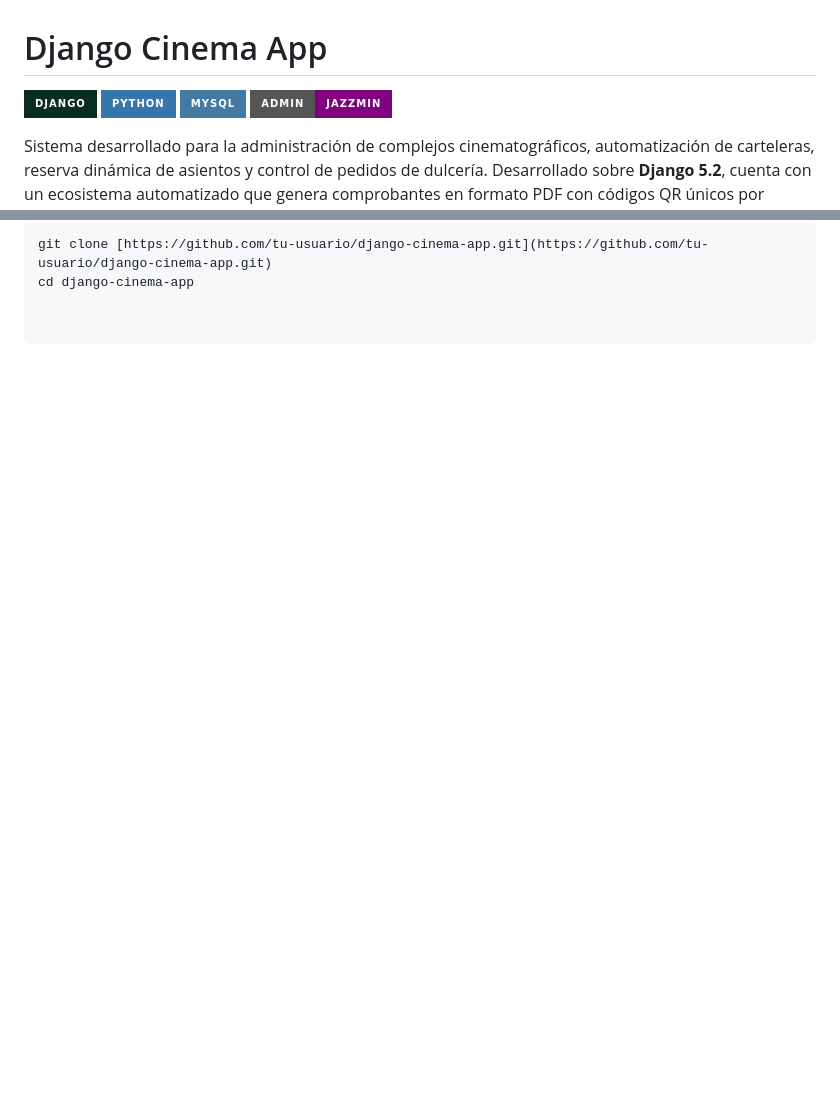
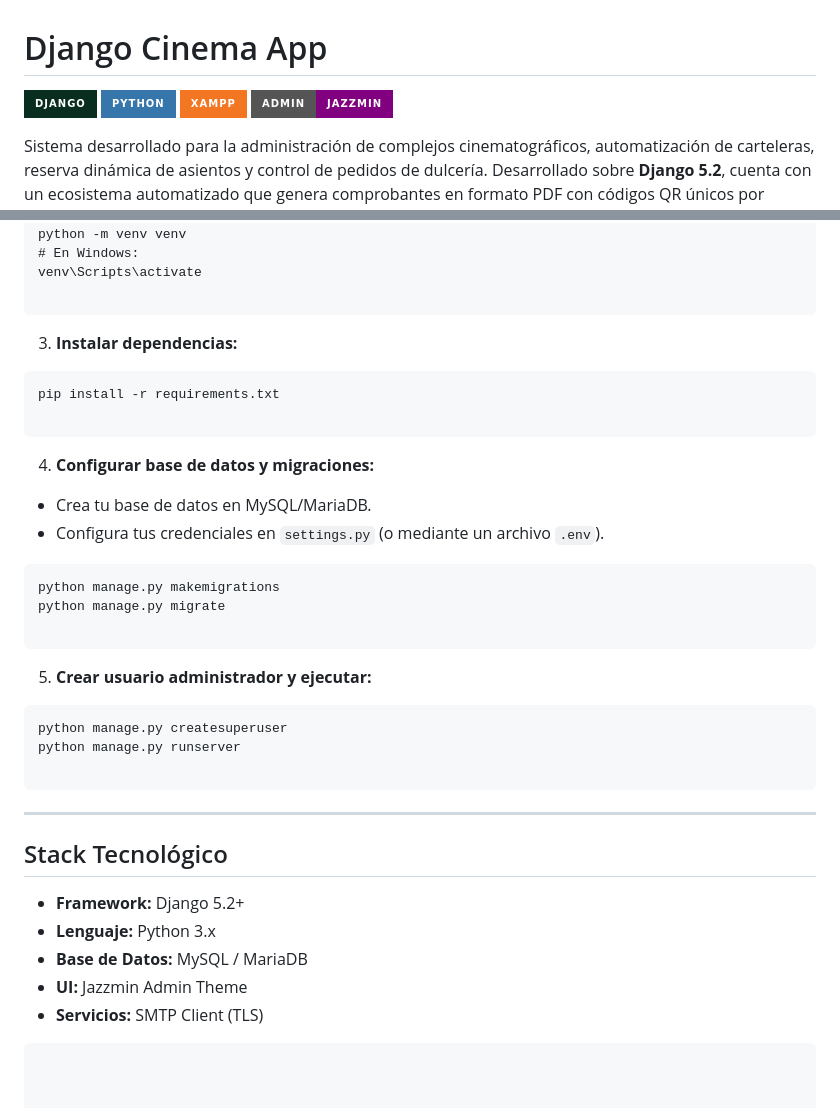
Before and after one commit to Yudith1924/cinema-app-django, a Markdown page: README.md, 2 parts joined by grey strips. Rendered like a GitHub page; badges without logos; blank space fills up the shorter version.

````diff
--- a/README.md
+++ b/README.md
@@ -2,7 +2,7 @@
 
 ![Django](https://img.shields.io/badge/Django-092E20?style=for-the-badge&logo=django&logoColor=white)
 ![Python](https://img.shields.io/badge/Python-3776AB?style=for-the-badge&logo=python&logoColor=white)
-![MySQL](https://img.shields.io/badge/MySQL-4479A1?style=for-the-badge&logo=mysql&logoColor=white)
+![XAMPP](https://img.shields.io/badge/XAMPP-F37623?style=for-the-badge&logo=xampp&logoColor=white)
 ![Jazzmin](https://img.shields.io/badge/Admin-Jazzmin-purple?style=for-the-badge)
 
 Sistema desarrollado para la administración de complejos cinematográficos, automatización de carteleras, reserva dinámica de asientos y control de pedidos de dulcería. Desarrollado sobre **Django 5.2**, cuenta con un ecosistema automatizado que genera comprobantes en formato PDF con códigos QR únicos por boleto al confirmar la orden de forma directa, los cuales se envían por correo electrónico (SMTP) y quedan disponibles para su descarga inmediata desde la plataforma web.
@@ -65,3 +59,47 @@ Siga estos pasos para clonar, configurar e inicializar el entorno de desarrollo:
 ```bash
-git clone [https://github.com/tu-usuario/django-cinema-app.git](https://github.com/tu-usuario/django-cinema-app.git)
-cd django-cinema-app
+python -m venv venv
+# En Windows:
+venv\Scripts\activate
+
+```
+
+
+3. **Instalar dependencias:**
+```bash
+pip install -r requirements.txt
+
+```
+
+
+4. **Configurar base de datos y migraciones:**
+* Crea tu base de datos en MySQL/MariaDB.
+* Configura tus credenciales en `settings.py` (o mediante un archivo `.env`).
+
+
+```bash
+python manage.py makemigrations
+python manage.py migrate
+
+```
+
+
+5. **Crear usuario administrador y ejecutar:**
+```bash
+python manage.py createsuperuser
+python manage.py runserver
+
+```
+
+
+
+---
+
+## Stack Tecnológico
+
+* **Framework:** Django 5.2+
+* **Lenguaje:** Python 3.x
+* **Base de Datos:** MySQL / MariaDB
+* **UI:** Jazzmin Admin Theme
+* **Servicios:** SMTP Client (TLS)
+
+```
````
Also changed, not shown: other parts of README.md (+22 -28 lines).
